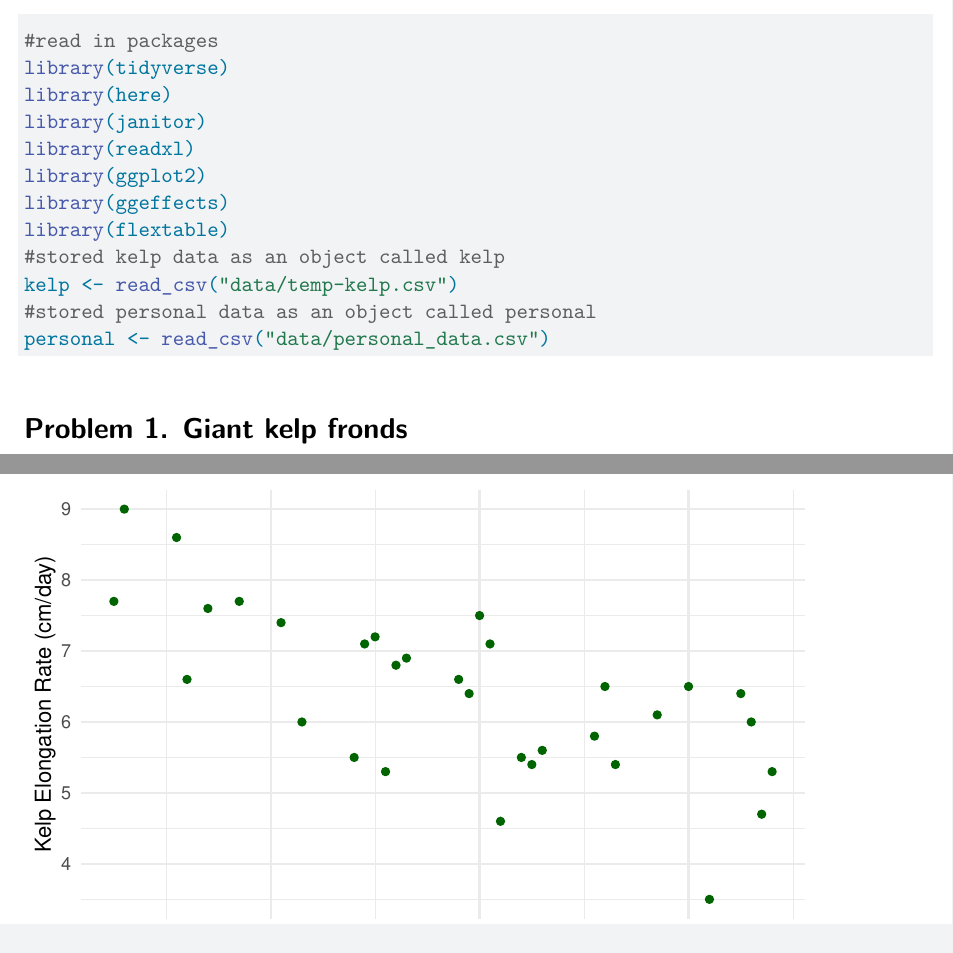
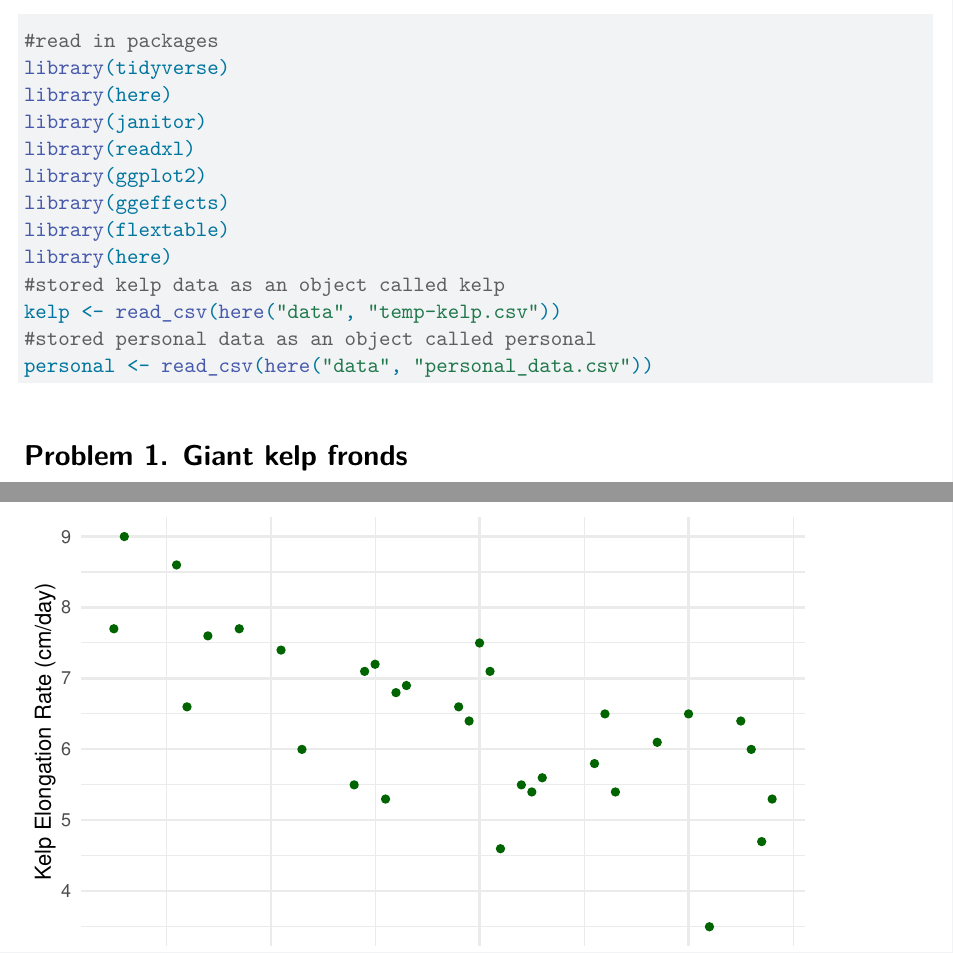
Before and after one commit to lesteven24/ENVS-193DS_homework--03, a Quarto document (code/homework-3.qmd): two parts of pages 1 and 2 of 7, joined at a grey line, cut so that both start at the same text. Rendered offline with R 4.5, knitr and Pandoc in place of Quarto, then LaTeX, with nearby package versions; column names are cleaned by a stand-in for the janitor package.

Commit message:
rendered the document as a test check before doing part 3.

````diff
--- a/code/homework-3.qmd
+++ b/code/homework-3.qmd
@@ -25,10 +25,11 @@ library(readxl)
 library(ggplot2)
 library(ggeffects)
 library(flextable)
+library(here)
 #stored kelp data as an object called kelp
-kelp <- read_csv("data/temp-kelp.csv")
+kelp <- read_csv(here("data", "temp-kelp.csv"))
 #stored personal data as an object called personal
-personal <- read_csv("data/personal_data.csv")
+personal <- read_csv(here("data", "personal_data.csv"))
 
 ```
 
````
Also changed, not shown: code/homework-3.pdf (added).
